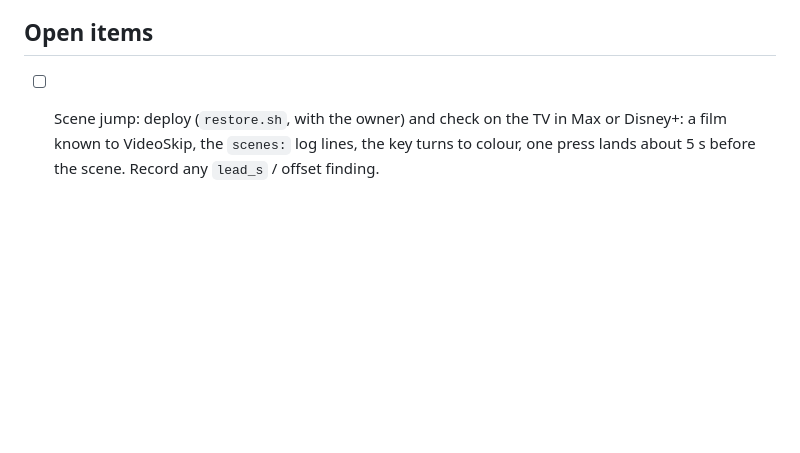
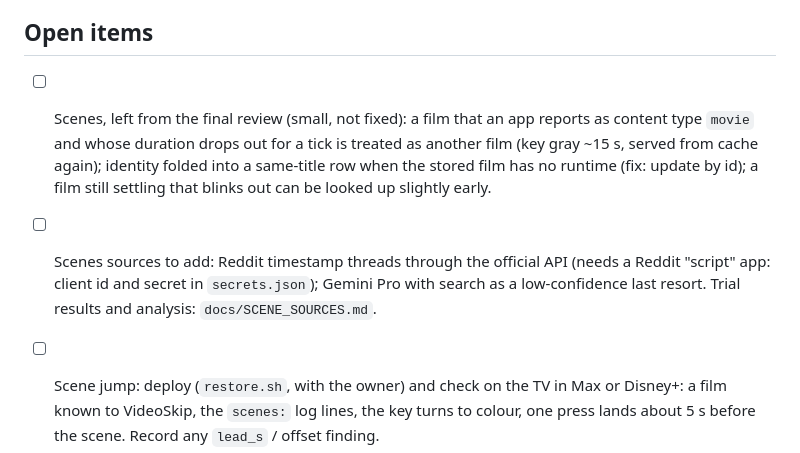
Before and after one commit to a-tsygankov/action-ring, a Markdown page: docs/JOURNAL.md, the part around the change. Rendered like a GitHub page; blank space fills up the shorter version.

Commit message:
journal: scenes leftovers from the final review and planned sources
Co-Authored-By: Claude Fable 5.2 <noreply@anthropic.com>

```diff
--- a/docs/JOURNAL.md
+++ b/docs/JOURNAL.md
@@ -1317,6 +1317,17 @@ PC only (fixtures, no live requests in tests).
 
 ## Open items
 
+- [ ] Scenes, left from the final review (small, not fixed): a film that an
+      app reports as content type `movie` and whose duration drops out for a
+      tick is treated as another film (key gray ~15 s, served from cache
+      again); identity folded into a same-title row when the stored film has
+      no runtime (fix: update by id); a film still settling that blinks out
+      can be looked up slightly early.
+- [ ] Scenes sources to add: Reddit timestamp threads through the official
+      API (needs a Reddit "script" app: client id and secret in
+      `secrets.json`); Gemini Pro with search as a low-confidence last
+      resort. Trial results and analysis: `docs/SCENE_SOURCES.md`.
+
 - [ ] Scene jump: deploy (`restore.sh`, with the owner) and check on the TV
       in Max or Disney+: a film known to VideoSkip, the `scenes:` log
       lines, the key turns to colour, one press lands about 5 s before the
```
